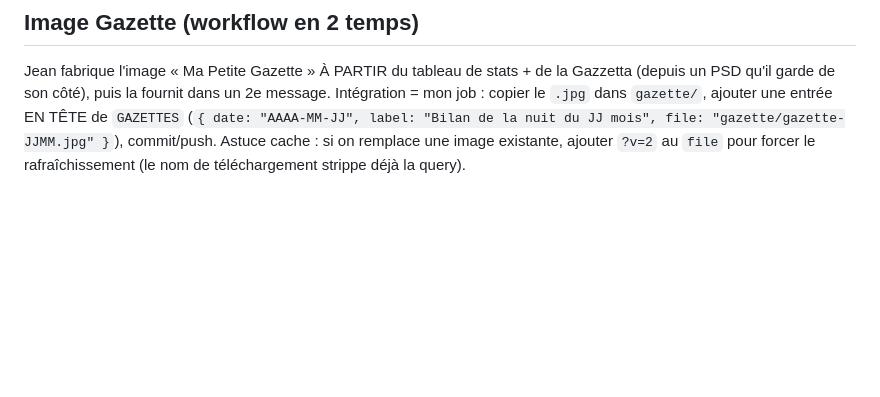
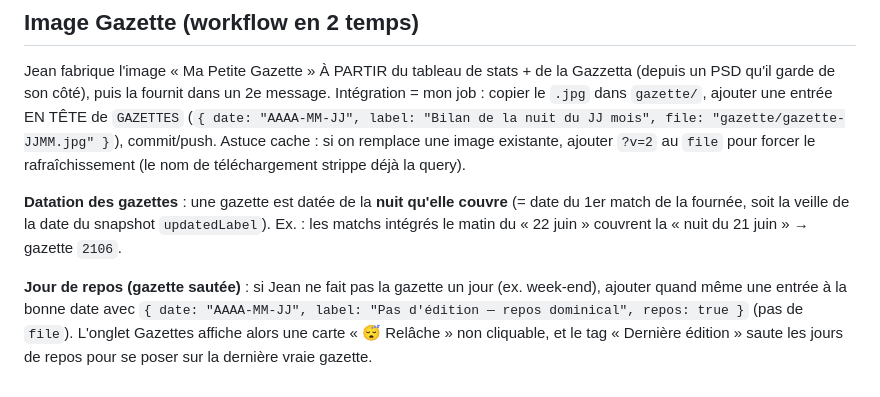
Before and after one commit to jeanlrz/mpp-ligue-dashboard, a Markdown page: CLAUDE.md, the part around the change. GitHub-like rendering; blank space fills up the shorter version.

Commit message:
Doc: datation des gazettes + mécanisme jour de repos

```diff
--- a/CLAUDE.md
+++ b/CLAUDE.md
@@ -62,3 +62,7 @@ Quand Jean fournit les **screenshots de résultats** de la nuit (app MPP), produ
 
 ## Image Gazette (workflow en 2 temps)
 Jean fabrique l'image « Ma Petite Gazette » À PARTIR du tableau de stats + de la Gazzetta (depuis un PSD qu'il garde de son côté), puis la fournit dans un 2e message. Intégration = mon job : copier le `.jpg` dans `gazette/`, ajouter une entrée EN TÊTE de `GAZETTES` (`{ date: "AAAA-MM-JJ", label: "Bilan de la nuit du JJ mois", file: "gazette/gazette-JJMM.jpg" }`), commit/push. Astuce cache : si on remplace une image existante, ajouter `?v=2` au `file` pour forcer le rafraîchissement (le nom de téléchargement strippe déjà la query).
+
+**Datation des gazettes** : une gazette est datée de la **nuit qu'elle couvre** (= date du 1er match de la fournée, soit la veille de la date du snapshot `updatedLabel`). Ex. : les matchs intégrés le matin du « 22 juin » couvrent la « nuit du 21 juin » → gazette `2106`.
+
+**Jour de repos (gazette sautée)** : si Jean ne fait pas la gazette un jour (ex. week-end), ajouter quand même une entrée à la bonne date avec `{ date: "AAAA-MM-JJ", label: "Pas d'édition — repos dominical", repos: true }` (pas de `file`). L'onglet Gazettes affiche alors une carte « 😴 Relâche » non cliquable, et le tag « Dernière édition » saute les jours de repos pour se poser sur la dernière vraie gazette.
```
